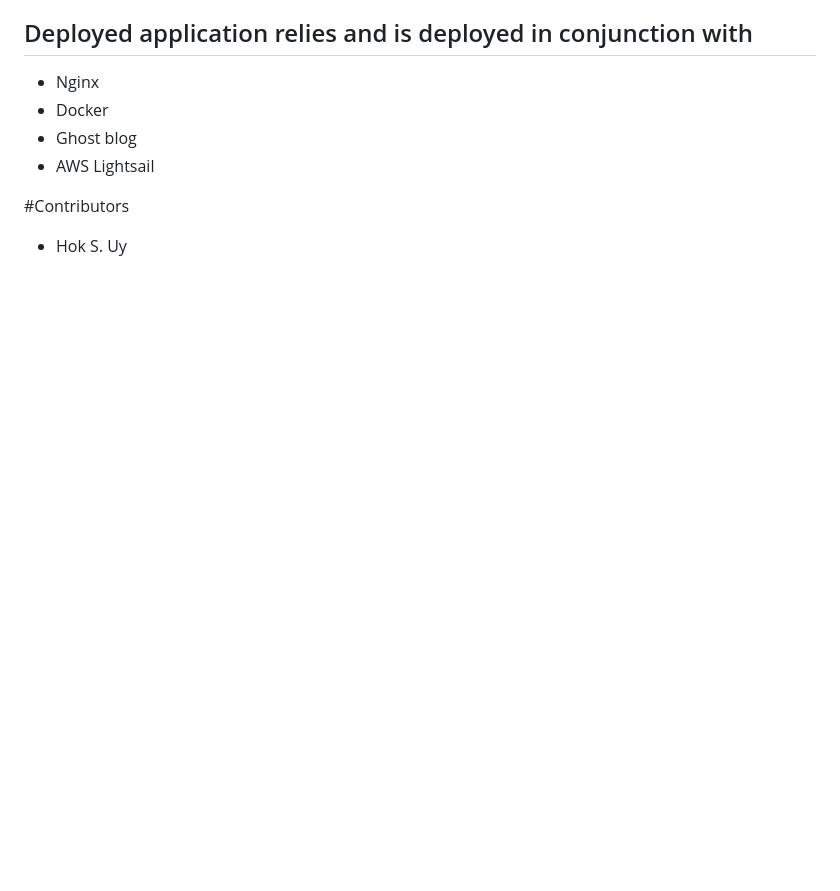
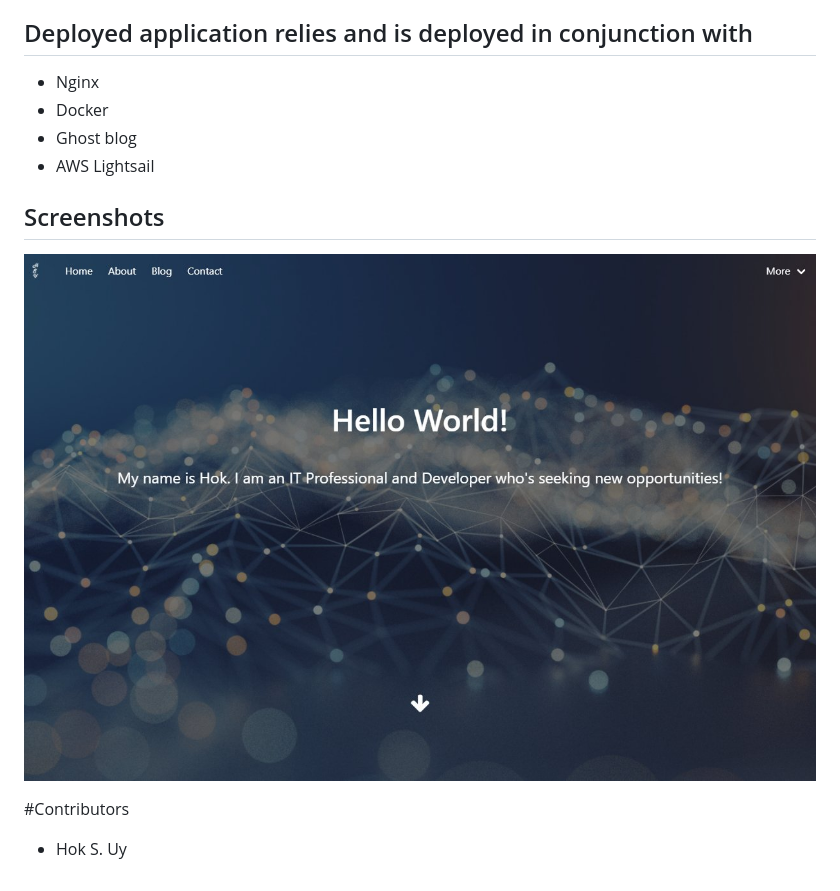
Before and after one commit to hsengu/webapp, a Markdown page: README.md, the part around the change. Drawn GitHub-style; pictures changed too: Screenshots/001.jpg (added); blank space fills up the shorter version.

Commit message:
Modified README.md, added screenshot.

```diff
--- a/README.md
+++ b/README.md
@@ -17,5 +17,8 @@ This is meant to be a Docker containerized Node.js app for hosting my portfolio
 - Ghost blog
 - AWS Lightsail
 
+## Screenshots
+![Main Page](./Screenshots/001.jpg)
+
 #Contributors
 - Hok S. Uy
```
